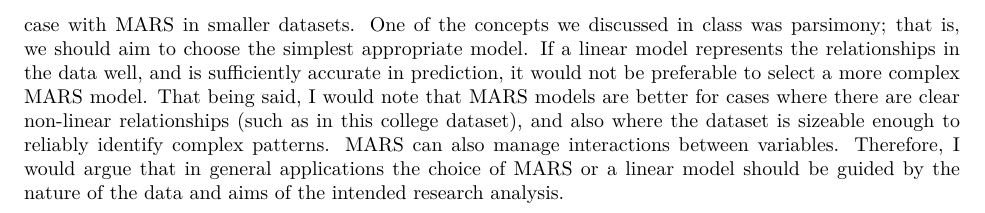
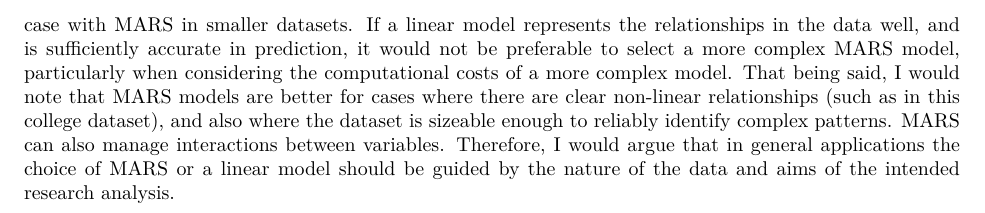
Before and after one commit to naomi-sk/P8106_HW2, an R Markdown document (P8106_HW2.Rmd): part of page 27 of 27, cut at the place of the change. The pictures show the output file P8106_HW2.pdf that the author committed with the source.

Commit message:
Final version

```diff
--- a/P8106_HW2.Rmd
+++ b/P8106_HW2.Rmd
@@ -399,4 +399,4 @@ The MARS model's automatic feature selection identifies the most important predi
 
 Personally, I wouldn't consider a MARS model to be universally superior to a linear model in all cases - it would really depend on the data in question (including the relationship between predictors and the outcome), as well as the research objectives.
 For instance, linear models would be most appropriate when the true relationships are linear/close to linear, and when interpretability is a key consideration. Linear models may also be preferred if there is limited data, i.e., to avoid overfitting the data, which may be the case with MARS in smaller datasets.
-One of the concepts we discussed in class was parsimony; that is, we should aim to choose the simplest appropriate model. If a linear model represents the relationships in the data well, and is sufficiently accurate in prediction, it would not be preferable to select a more complex MARS model. That being said, I would note that MARS models are better for cases where there are clear non-linear relationships (such as in this college dataset), and also where the dataset is sizeable enough to reliably identify complex patterns. MARS can also manage interactions between variables. Therefore, I would argue that in general applications the choice of MARS or a linear model should be guided by the nature of the data and aims of the intended research analysis.
+If a linear model represents the relationships in the data well, and is sufficiently accurate in prediction, it would not be preferable to select a more complex MARS model, particularly when considering the computational costs of a more complex model. That being said, I would note that MARS models are better for cases where there are clear non-linear relationships (such as in this college dataset), and also where the dataset is sizeable enough to reliably identify complex patterns. MARS can also manage interactions between variables. Therefore, I would argue that in general applications the choice of MARS or a linear model should be guided by the nature of the data and aims of the intended research analysis.
```
Also changed, not shown: P8106_HW2.pdf.
